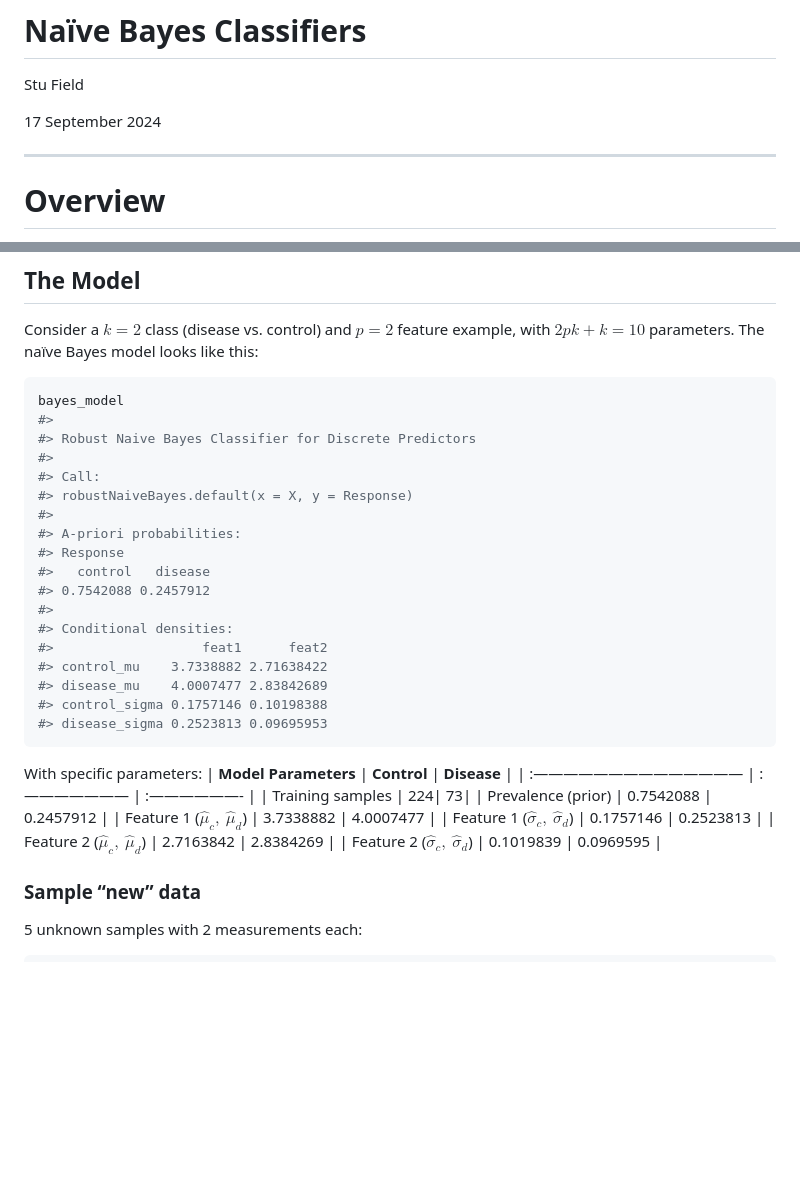
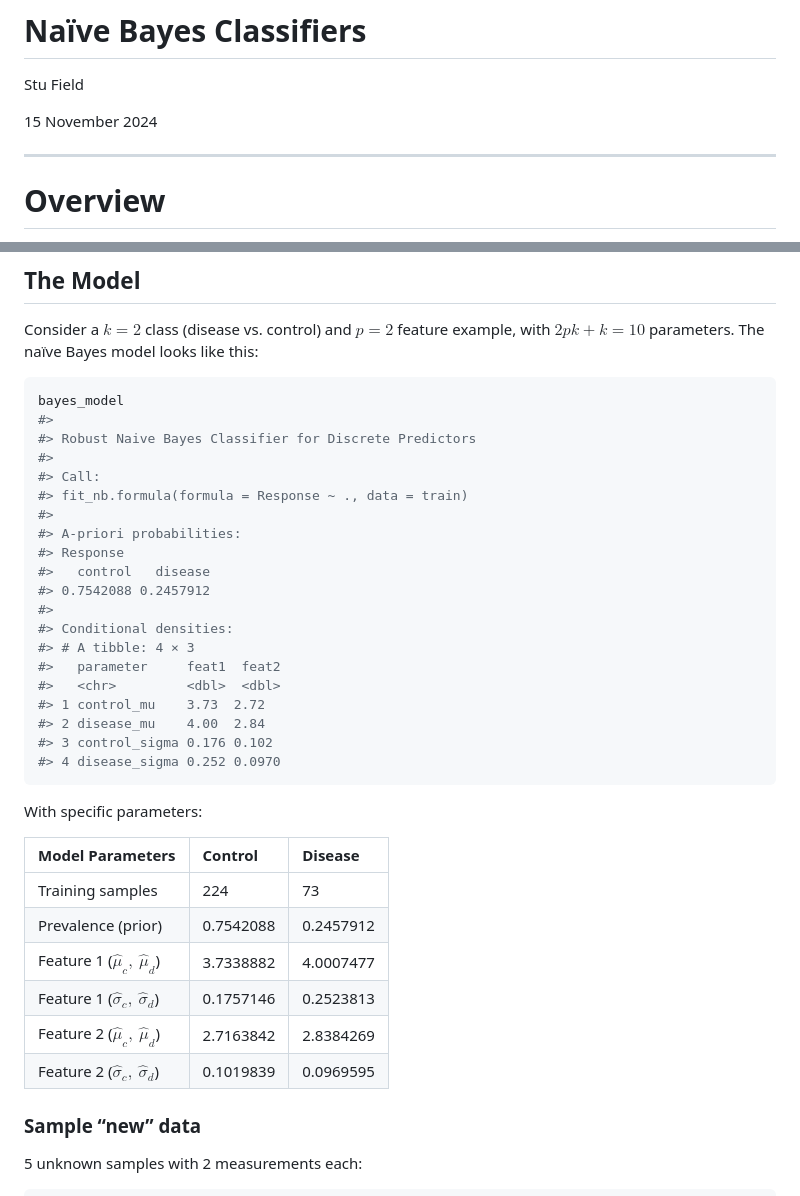
Before and after one commit to stufield/stufield, a Markdown page: articles/naive-bayes-tech-note.md, 2 parts joined by grey strips. GitHub-like rendering; blank space fills up the shorter version.

````diff
--- a/articles/naive-bayes-tech-note.md
+++ b/articles/naive-bayes-tech-note.md
@@ -2,7 +2,7 @@
 
 Stu Field
 
-17 September 2024
+15 November 2024
 
 ------------------------------------------------------------------------
 
@@ -145,7 +145,7 @@ bayes_model
 #> Robust Naive Bayes Classifier for Discrete Predictors
 #>
 #> Call:
-#> robustNaiveBayes.default(x = X, y = Response)
+#> fit_nb.formula(formula = Response ~ ., data = train)
 #>
 #> A-priori probabilities:
 #> Response
@@ -153,21 +153,25 @@ bayes_model
 #> 0.7542088 0.2457912
 #>
 #> Conditional densities:
-#>                   feat1      feat2
-#> control_mu    3.7338882 2.71638422
-#> disease_mu    4.0007477 2.83842689
-#> control_sigma 0.1757146 0.10198388
-#> disease_sigma 0.2523813 0.09695953
+#> # A tibble: 4 × 3
+#>   parameter     feat1  feat2
+#>   <chr>         <dbl>  <dbl>
+#> 1 control_mu    3.73  2.72
+#> 2 disease_mu    4.00  2.84
+#> 3 control_sigma 0.176 0.102
+#> 4 disease_sigma 0.252 0.0970
 ```
 
-With specific parameters: \| **Model Parameters** \| **Control** \|
-**Disease** \| \| :—————————————— \| :——————— \| :——————- \| \| Training
-samples \| 224\| 73\| \| Prevalence (prior) \| 0.7542088 \| 0.2457912 \|
-\| Feature 1 ($\hat{\mu}_c,\ \hat{\mu}_d$) \| 3.7338882 \| 4.0007477 \|
-\| Feature 1 ($\hat{\sigma}_c,\ \hat{\sigma}_d$) \| 0.1757146 \|
-0.2523813 \| \| Feature 2 ($\hat{\mu}_c,\ \hat{\mu}_d$) \| 2.7163842 \|
-2.8384269 \| \| Feature 2 ($\hat{\sigma}_c,\ \hat{\sigma}_d$) \|
-0.1019839 \| 0.0969595 \|
+With specific parameters:
+
+| **Model Parameters**                          | **Control** | **Disease** |
+|:----------------------------------------------|:------------|:------------|
+| Training samples                              | 224         | 73          |
+| Prevalence (prior)                            | 0.7542088   | 0.2457912   |
+| Feature 1 ($\hat{\mu}_c,\ \hat{\mu}_d$)       | 3.7338882   | 4.0007477   |
+| Feature 1 ($\hat{\sigma}_c,\ \hat{\sigma}_d$) | 0.1757146   | 0.2523813   |
+| Feature 2 ($\hat{\mu}_c,\ \hat{\mu}_d$)       | 2.7163842   | 2.8384269   |
+| Feature 2 ($\hat{\sigma}_c,\ \hat{\sigma}_d$) | 0.1019839   | 0.0969595   |
 
 ### Sample “new” data
 
````
Also changed, not shown: other parts of articles/naive-bayes-tech-note.md (+1 -28 lines), articles/figures/bayes-PDFs-1.png, articles/figures/bayes-bivariate-decision-boundary-1.png, 2 other files.
